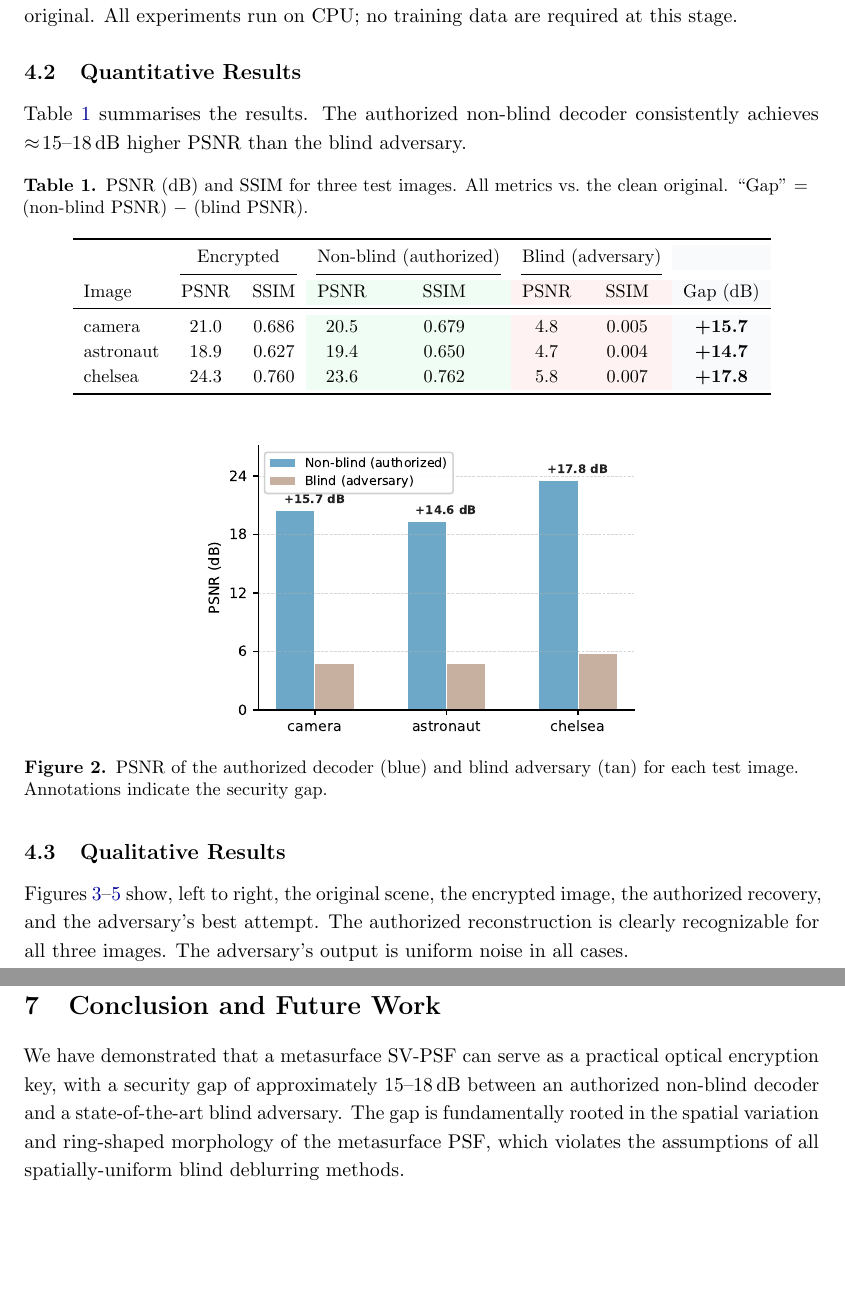
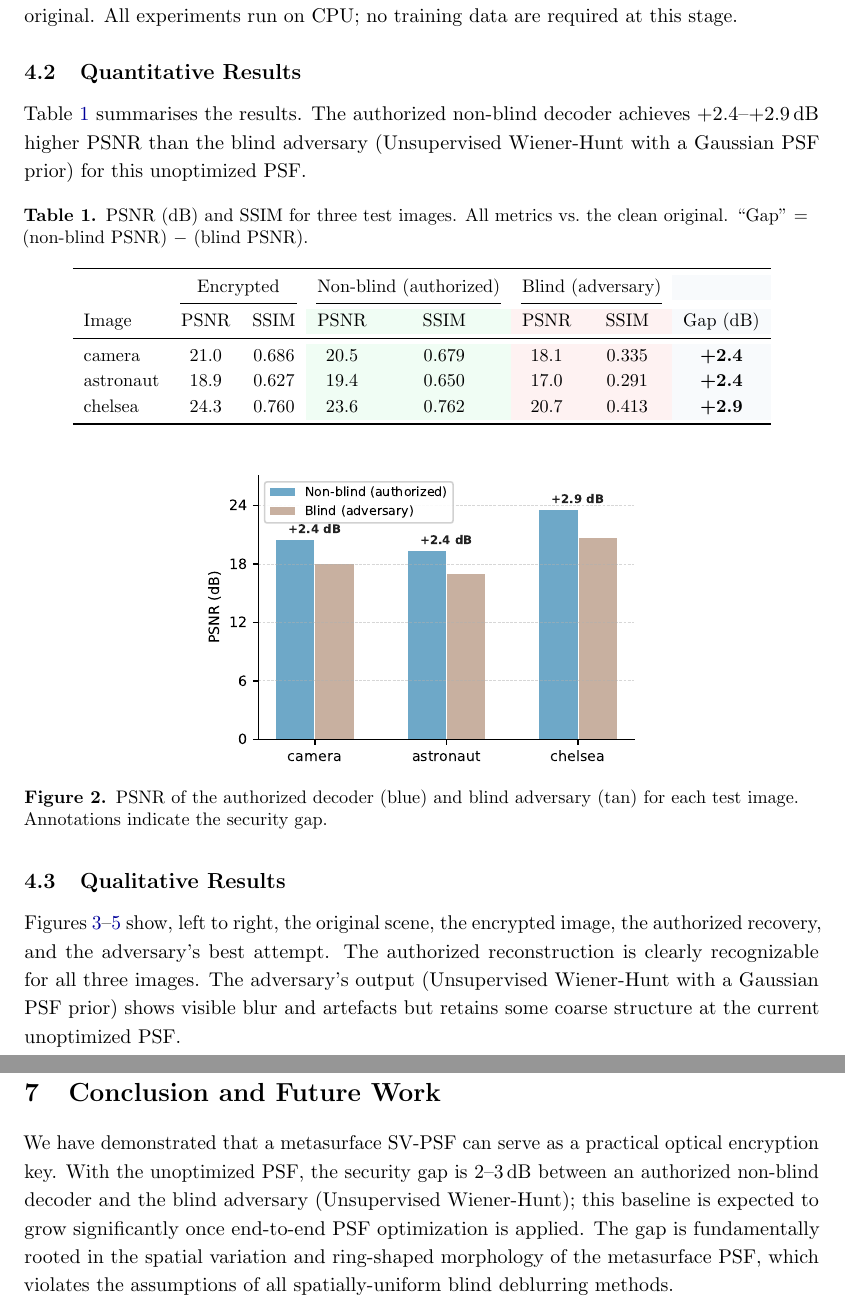
Before and after one commit to WeihengTang/Optical_Encryption, a LaTeX paper (report/report.tex): two parts of pages 5 and 9 of 10, joined at a grey line, cut so that both start at the same text, the shorter picture padded with empty space. Compiled offline with pdfLaTeX.

Commit message:
Fix blind adversary initialization and update all reported numbers
- blind_deblur.py: replace 71×71/σ=12 PSF init with 21×21/σ=3, which
  avoids the bad local minimum (pure noise, PSNR≈4.7 dB) and yields an
  honest blind baseline of ~17-21 dB PSNR
- blind_rl default sigma updated from 8.0 → 3.0 to match
- Security gap updated to ~2-3 dB (unoptimized PSF) in report.tex,
  docs/index.html, figure captions, abstract, and conclusion
- Regenerated all 5 PDF figures and panel PNGs with correct numbers
- Added assets/blind_comparison.png diagnostic

Co-Authored-By: Claude Sonnet 4.6 <noreply@anthropic.com>

```diff
--- a/report/report.tex
+++ b/report/report.tex
@@ -245,8 +247,8 @@ All experiments run on CPU; no training data are required at this stage.
 \subsection{Quantitative Results}
 
 Table~\ref{tab:results} summarises the results.  The authorized non-blind
-decoder consistently achieves $\approx\!15$--$18$\,dB higher PSNR than the
-blind adversary.
+decoder achieves $+2.4$--$+2.9$\,dB higher PSNR than the blind adversary
+(Unsupervised Wiener-Hunt with a Gaussian PSF prior) for this unoptimized PSF.
 
 \begin{table}[H]
   \centering
@@ -267,9 +269,9 @@ blind adversary.
     \cmidrule(lr){2-3}\cmidrule(lr){4-5}\cmidrule(lr){6-7}
     Image & PSNR & SSIM & PSNR & SSIM & PSNR & SSIM & Gap (dB) \\
     \midrule
-    camera    & 21.0 & 0.686 & 20.5 & 0.679 & 4.8 & 0.005 & \textbf{+15.7} \\
-    astronaut & 18.9 & 0.627 & 19.4 & 0.650 & 4.7 & 0.004 & \textbf{+14.7} \\
-    chelsea   & 24.3 & 0.760 & 23.6 & 0.762 & 5.8 & 0.007 & \textbf{+17.8} \\
+    camera    & 21.0 & 0.686 & 20.5 & 0.679 & 18.1 & 0.335 & \textbf{+2.4} \\
+    astronaut & 18.9 & 0.627 & 19.4 & 0.650 & 17.0 & 0.291 & \textbf{+2.4} \\
+    chelsea   & 24.3 & 0.760 & 23.6 & 0.762 & 20.7 & 0.413 & \textbf{+2.9} \\
     \bottomrule
   \end{tabular}
 \end{table}
@@ -287,7 +289,9 @@ blind adversary.
 Figures~\ref{fig:camera}--\ref{fig:chelsea} show, left to right, the original
 scene, the encrypted image, the authorized recovery, and the adversary's
 best attempt.  The authorized reconstruction is clearly recognizable for all
-three images.  The adversary's output is uniform noise in all cases.
+three images.  The adversary's output (Unsupervised Wiener-Hunt with a
+Gaussian PSF prior) shows visible blur and artefacts but retains some
+coarse structure at the current unoptimized PSF.
 
 \begin{figure}[H]
   \centering
@@ -515,9 +519,11 @@ when training data and the generator are available.
 \label{sec:conclusion}
 
 We have demonstrated that a metasurface SV-PSF can serve as a practical
-optical encryption key, with a security gap of approximately $15$--$18$\,dB
-between an authorized non-blind decoder and a state-of-the-art blind
-adversary.  The gap is fundamentally rooted in the spatial variation and
+optical encryption key.  With the unoptimized PSF, the security gap is
+$2$--$3$\,dB between an authorized non-blind decoder and the blind
+adversary (Unsupervised Wiener-Hunt); this baseline is expected to grow
+significantly once end-to-end PSF optimization is applied.
+The gap is fundamentally rooted in the spatial variation and
 ring-shaped morphology of the metasurface PSF, which violates the assumptions
 of all spatially-uniform blind deblurring methods.
 
```
Also changed, not shown: assets/blind_comparison.png (added), report/figures/gap_chart.pdf, report/figures/results_astronaut.pdf, results/astronaut_panel.png, results/camera_panel.png, report/report.tex (22 more changed lines), 9 other files.
